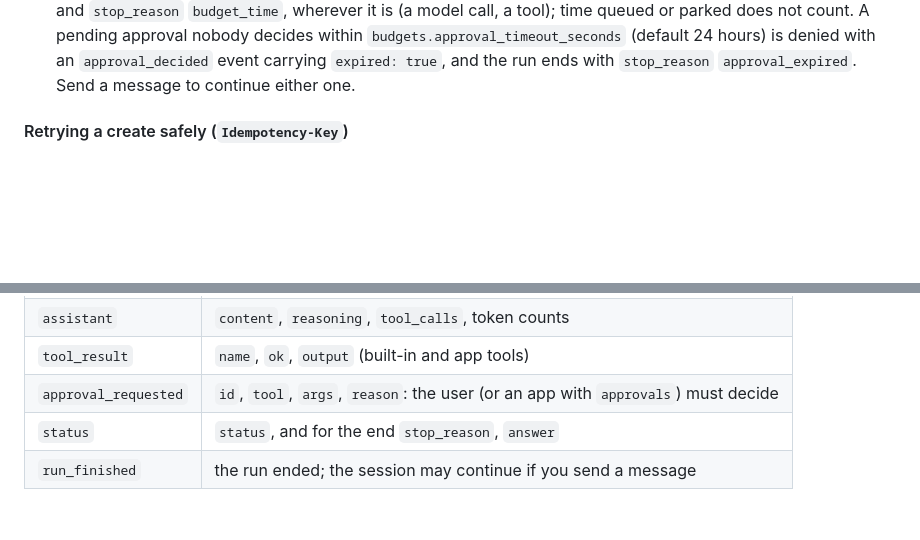
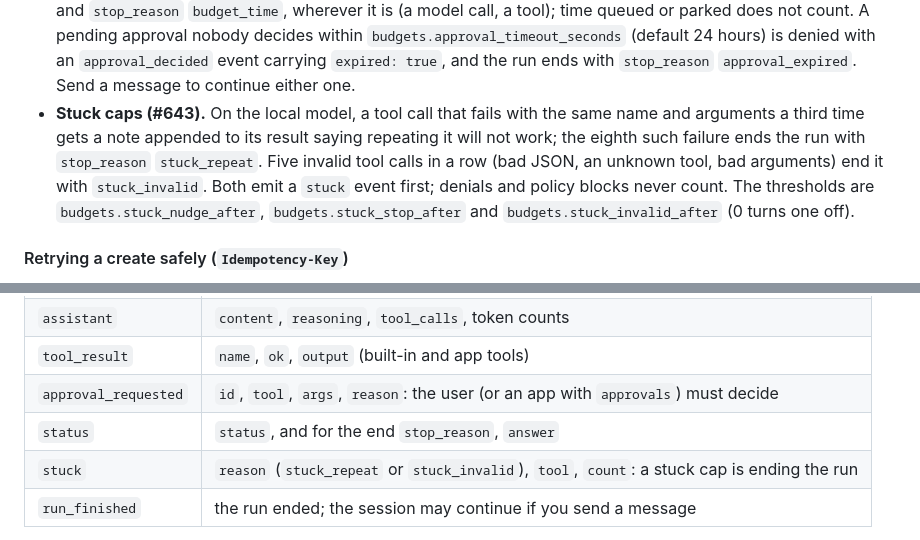
Before and after one commit to dflippojr/agent-harness, a Markdown page: docs/app-api.md, 2 parts joined by grey strips. GitHub-like rendering; blank space fills up the shorter version.

Commit message:
Docs: stuck caps, their stop reasons and the stuck event (#643)
Co-Authored-By: Claude Opus 5.5 <noreply@anthropic.com>
Claude-Session: https://claude.ai/code/session_01NTZxEQYH2Lijv6CHKZ6FNF

```diff
--- a/docs/app-api.md
+++ b/docs/app-api.md
@@ -605,6 +605,11 @@ for a retry under the same [`Idempotency-Key`](#retrying-a-create-safely-idempot
   `done` and `stop_reason` `budget_time`, wherever it is (a model call, a tool); time queued or parked does not count. A pending approval nobody decides
   within `budgets.approval_timeout_seconds` (default 24 hours) is denied with an `approval_decided` event carrying
   `expired: true`, and the run ends with `stop_reason` `approval_expired`. Send a message to continue either one.
+- **Stuck caps (#643).** On the local model, a tool call that fails with the same name and arguments a third time
+  gets a note appended to its result saying repeating it will not work; the eighth such failure ends the run with
+  `stop_reason` `stuck_repeat`. Five invalid tool calls in a row (bad JSON, an unknown tool, bad arguments) end it
+  with `stuck_invalid`. Both emit a `stuck` event first; denials and policy blocks never count. The thresholds are
+  `budgets.stuck_nudge_after`, `budgets.stuck_stop_after` and `budgets.stuck_invalid_after` (0 turns one off).
 
 #### Retrying a create safely (`Idempotency-Key`)
 
@@ -781,6 +786,7 @@ deltas (`delta`) and queue moves have `seq: null` and aren't replayed. Types an
 | `tool_result` | `name`, `ok`, `output` (built-in and app tools) |
 | `approval_requested` | `id`, `tool`, `args`, `reason`: the user (or an app with `approvals`) must decide |
 | `status` | `status`, and for the end `stop_reason`, `answer` |
+| `stuck` | `reason` (`stuck_repeat` or `stuck_invalid`), `tool`, `count`: a stuck cap is ending the run |
 | `run_finished` | the run ended; the session may continue if you send a message |
 
 Persisted events are committed and delivered in increasing `seq` order. A stream subscribes before replaying the
```
Also changed, not shown: docs/admin-api.md (+3 -1 lines).
